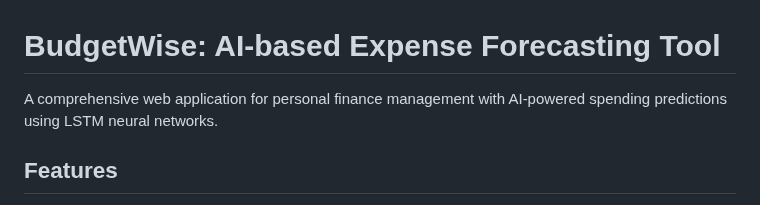
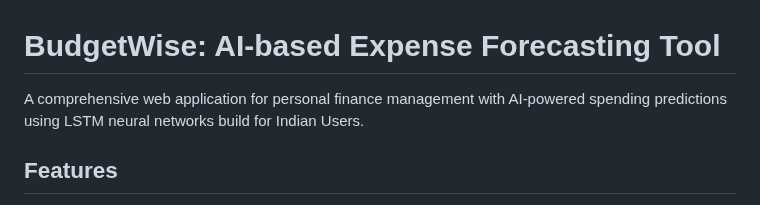
Before and after one commit to pateltirth17/budgetwise, a Markdown page: README.md, the part around the change. Drawn GitHub-style.

```diff
--- a/README.md
+++ b/README.md
@@ -1,6 +1,6 @@
 # BudgetWise: AI-based Expense Forecasting Tool
 
-A comprehensive web application for personal finance management with AI-powered spending predictions using LSTM neural networks.
+A comprehensive web application for personal finance management with AI-powered spending predictions using LSTM neural networks build for Indian Users.
 
 ## Features
 
```
